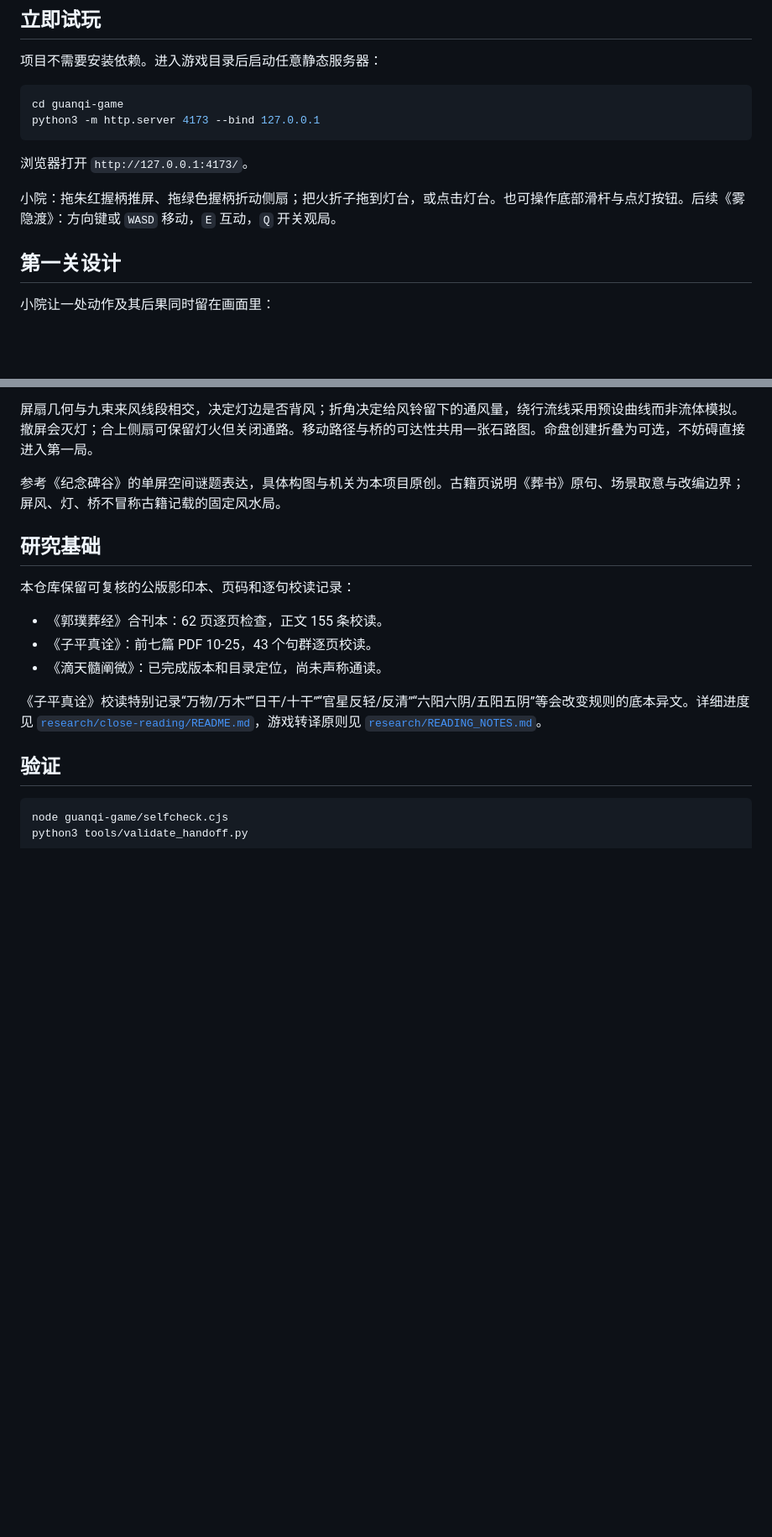
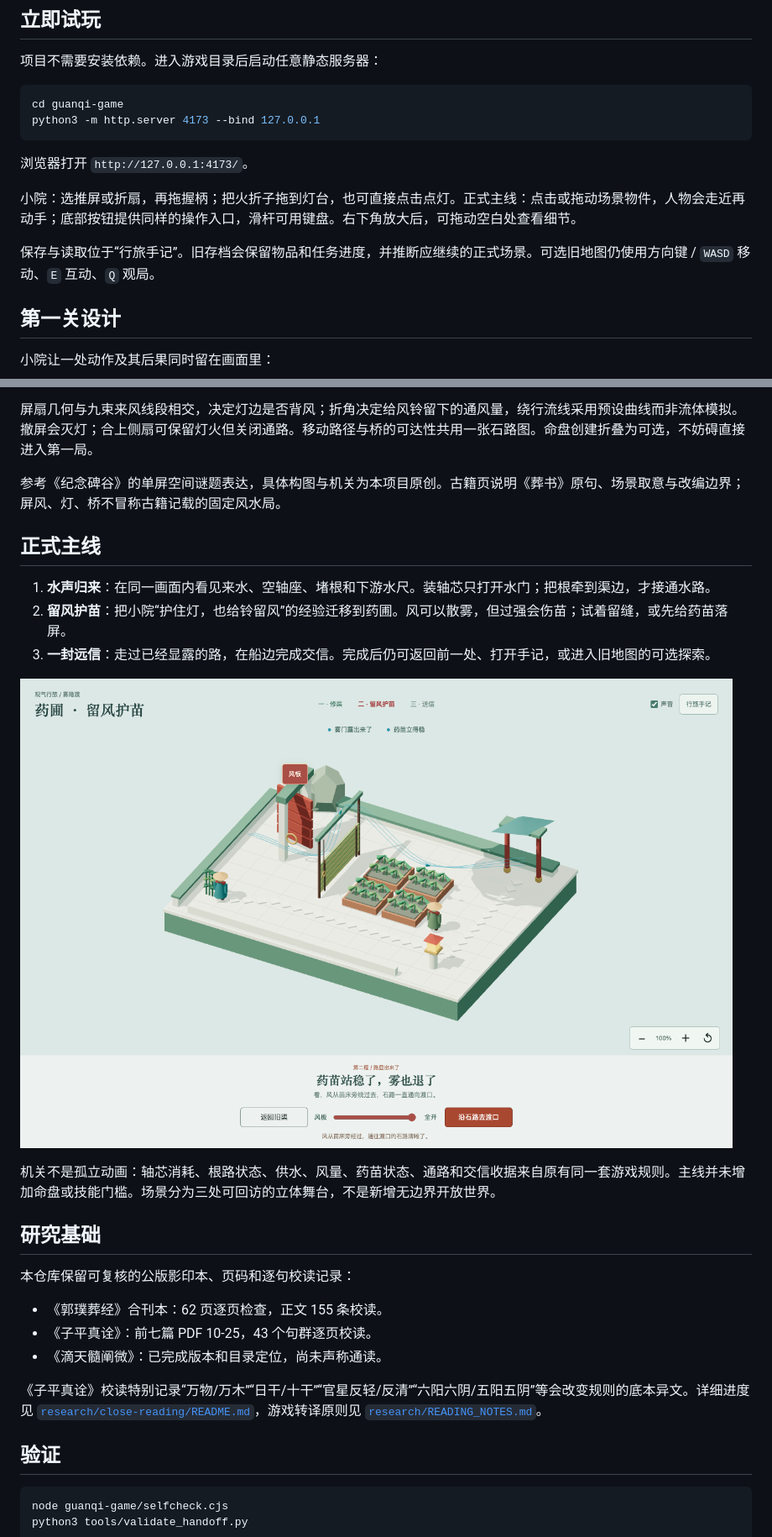
Before and after one commit to Yiqian-Liang/guanqi-journey-demo, a Markdown page: README.md, 2 parts joined by grey strips. Shown: that part at 84% size. GitHub-like rendering; pictures changed too: guanqi-game/assets/journey-garden.png (added); blank space fills up the shorter version.

```diff
--- a/README.md
+++ b/README.md
@@ -37,7 +40,9 @@ python3 -m http.server 4173 --bind 127.0.0.1
 
 浏览器打开 `http://127.0.0.1:4173/`。
 
-小院：拖朱红握柄推屏、拖绿色握柄折动侧扇；把火折子拖到灯台，或点击灯台。也可操作底部滑杆与点灯按钮。后续《雾隐渡》：方向键或 `WASD` 移动，`E` 互动，`Q` 开关观局。
+小院：选推屏或折扇，再拖握柄；把火折子拖到灯台，也可直接点击点灯。正式主线：点击或拖动场景物件，人物会走近再动手；底部按钮提供同样的操作入口，滑杆可用键盘。右下角放大后，可拖动空白处查看细节。
+
+保存与读取位于“行旅手记”。旧存档会保留物品和任务进度，并推断应继续的正式场景。可选旧地图仍使用方向键 / `WASD` 移动、`E` 互动、`Q` 观局。
 
 ## 第一关设计
 
@@ -50,6 +55,16 @@ python3 -m http.server 4173 --bind 127.0.0.1
 屏扇几何与九束来风线段相交，决定灯边是否背风；折角决定给风铃留下的通风量，绕行流线采用预设曲线而非流体模拟。撤屏会灭灯；合上侧扇可保留灯火但关闭通路。移动路径与桥的可达性共用一张石路图。命盘创建折叠为可选，不妨碍直接进入第一局。
 
 参考《纪念碑谷》的单屏空间谜题表达，具体构图与机关为本项目原创。古籍页说明《葬书》原句、场景取意与改编边界；屏风、灯、桥不冒称古籍记载的固定风水局。
+
+## 正式主线
+
+1. **水声归来**：在同一画面内看见来水、空轴座、堵根和下游水尺。装轴芯只打开水门；把根牵到渠边，才接通水路。
+2. **留风护苗**：把小院“护住灯，也给铃留风”的经验迁移到药圃。风可以散雾，但过强会伤苗；试着留缝，或先给药苗落屏。
+3. **一封远信**：走过已经显露的路，在船边完成交信。完成后仍可返回前一处、打开手记，或进入旧地图的可选探索。
+
+![药圃护苗与雾门反馈](guanqi-game/assets/journey-garden.png)
+
+机关不是孤立动画：轴芯消耗、根路状态、供水、风量、药苗状态、通路和交信收据来自原有同一套游戏规则。主线并未增加命盘或技能门槛。场景分为三处可回访的立体舞台，不是新增无边界开放世界。
 
 ## 研究基础
 
```
Also changed, not shown: other parts of README.md (+13 -9 lines), docs/IMPLEMENTATION_STATUS.md (+18 -4 lines), guanqi-game/assets/ASSET_LICENSES.md (+1 -1 lines), guanqi-game/assets/courtyard-demo.png, guanqi-game/assets/journey-canal.png (added), guanqi-game/assets/journey-ferry.png (added), 10 other files.
